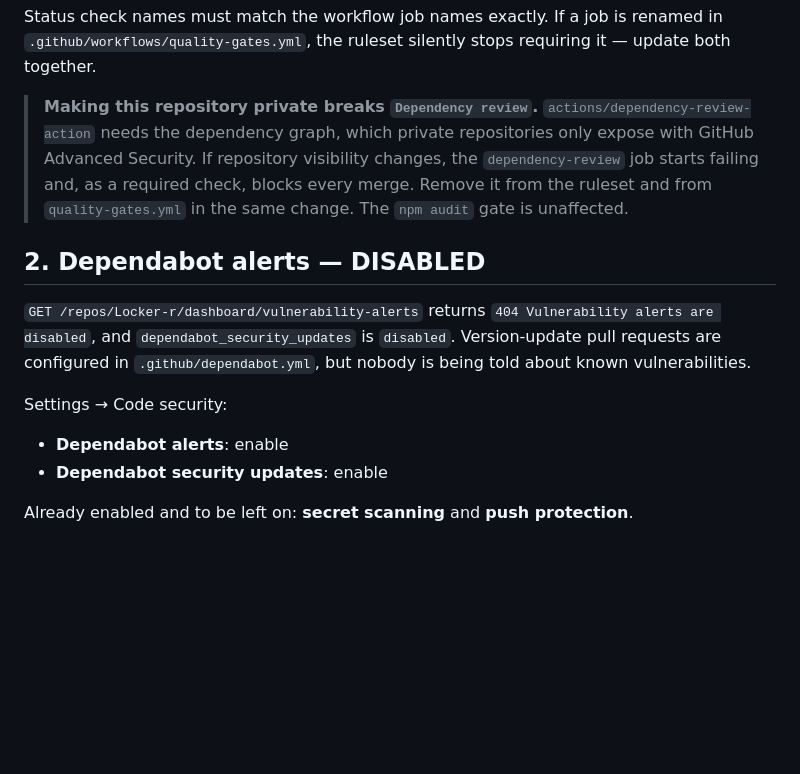
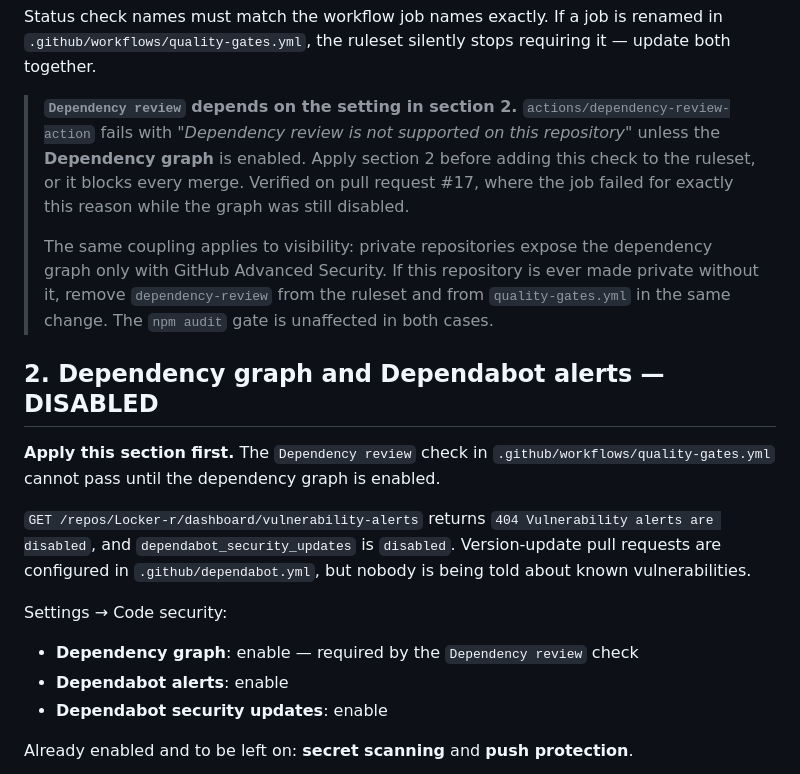
Before and after one commit to Locker-r/dashboard, a Markdown page: docs/github-settings.md, the part around the change. Rendered like a GitHub page; blank space fills up the shorter version.

Commit message:
docs: make the dependency graph an explicit merge prerequisite
CI proved the coupling rather than leaving it theoretical: the Dependency
review job failed on PR #17 with "Dependency review is not supported on this
repository" because the dependency graph is disabled.

The guide listed enabling it as a post-merge action. It is a prerequisite: the
check cannot pass until the setting is on, and adding it to the ruleset before
then would block every merge. Section 2 now says apply first, and names the
dependency graph explicitly alongside the alerts it also gates.

Co-Authored-By: Claude Opus 5 <noreply@anthropic.com>

```diff
--- a/docs/github-settings.md
+++ b/docs/github-settings.md
@@ -37,14 +37,24 @@ Status check names must match the workflow job names exactly. If a job is
 renamed in `.github/workflows/quality-gates.yml`, the ruleset silently stops
 requiring it — update both together.
 
-> **Making this repository private breaks `Dependency review`.**
-> `actions/dependency-review-action` needs the dependency graph, which private
-> repositories only expose with GitHub Advanced Security. If repository
-> visibility changes, the `dependency-review` job starts failing and, as a
-> required check, blocks every merge. Remove it from the ruleset and from
-> `quality-gates.yml` in the same change. The `npm audit` gate is unaffected.
+> **`Dependency review` depends on the setting in section 2.**
+> `actions/dependency-review-action` fails with *"Dependency review is not
+> supported on this repository"* unless the **Dependency graph** is enabled.
+> Apply section 2 before adding this check to the ruleset, or it blocks every
+> merge. Verified on pull request #17, where the job failed for exactly this
+> reason while the graph was still disabled.
+>
+> The same coupling applies to visibility: private repositories expose the
+> dependency graph only with GitHub Advanced Security. If this repository is
+> ever made private without it, remove `dependency-review` from the ruleset and
+> from `quality-gates.yml` in the same change. The `npm audit` gate is
+> unaffected in both cases.
 
-## 2. Dependabot alerts — DISABLED
+## 2. Dependency graph and Dependabot alerts — DISABLED
+
+**Apply this section first.** The `Dependency review` check in
+`.github/workflows/quality-gates.yml` cannot pass until the dependency graph is
+enabled.
 
 `GET /repos/Locker-r/dashboard/vulnerability-alerts` returns
 `404 Vulnerability alerts are disabled`, and `dependabot_security_updates` is
@@ -54,6 +64,7 @@ vulnerabilities.
 
 Settings → Code security:
 
+- **Dependency graph**: enable — required by the `Dependency review` check
 - **Dependabot alerts**: enable
 - **Dependabot security updates**: enable
 
```
